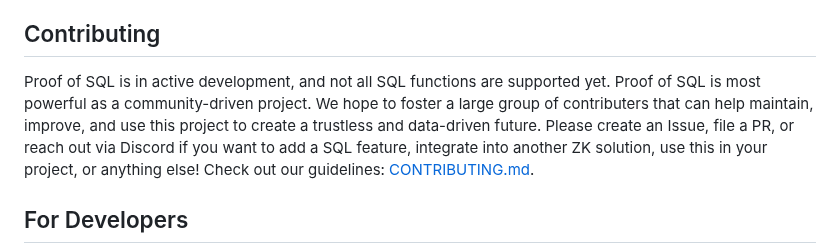
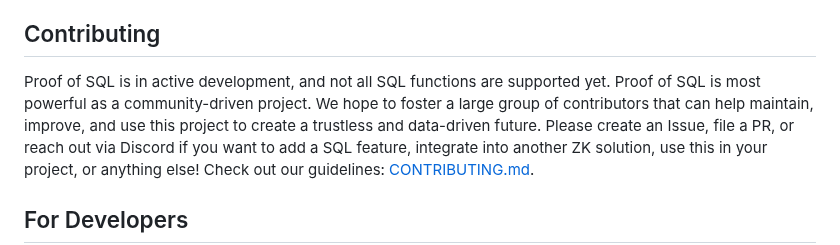
Before and after one commit to spaceandtimelabs/sxt-proof-of-sql, a Markdown page: crates/proof-of-sql/README.md, the part around the change. Rendered like a GitHub page.

Commit message:
fix: 'contributers' to 'contributors' in Contributing section

```diff
--- a/crates/proof-of-sql/README.md
+++ b/crates/proof-of-sql/README.md
@@ -14,7 +14,7 @@ Using Proof of SQL, developers can compute over both onchain and offchain datase
 
 ## Contributing
 
-Proof of SQL is in active development, and not all SQL functions are supported yet. Proof of SQL is most powerful as a community-driven project. We hope to foster a large group of contributers that can help maintain, improve, and
+Proof of SQL is in active development, and not all SQL functions are supported yet. Proof of SQL is most powerful as a community-driven project. We hope to foster a large group of contributors that can help maintain, improve, and
 use this project to create a trustless and data-driven future. Please create an Issue, file a PR, or reach out via Discord if you want to add a SQL feature,
 integrate into another ZK solution, use this in your project, or anything else! Check out our guidelines: [CONTRIBUTING.md](https://github.com/spaceandtimelabs/sxt-proof-of-sql/blob/main/CONTRIBUTING.md).
 
```
